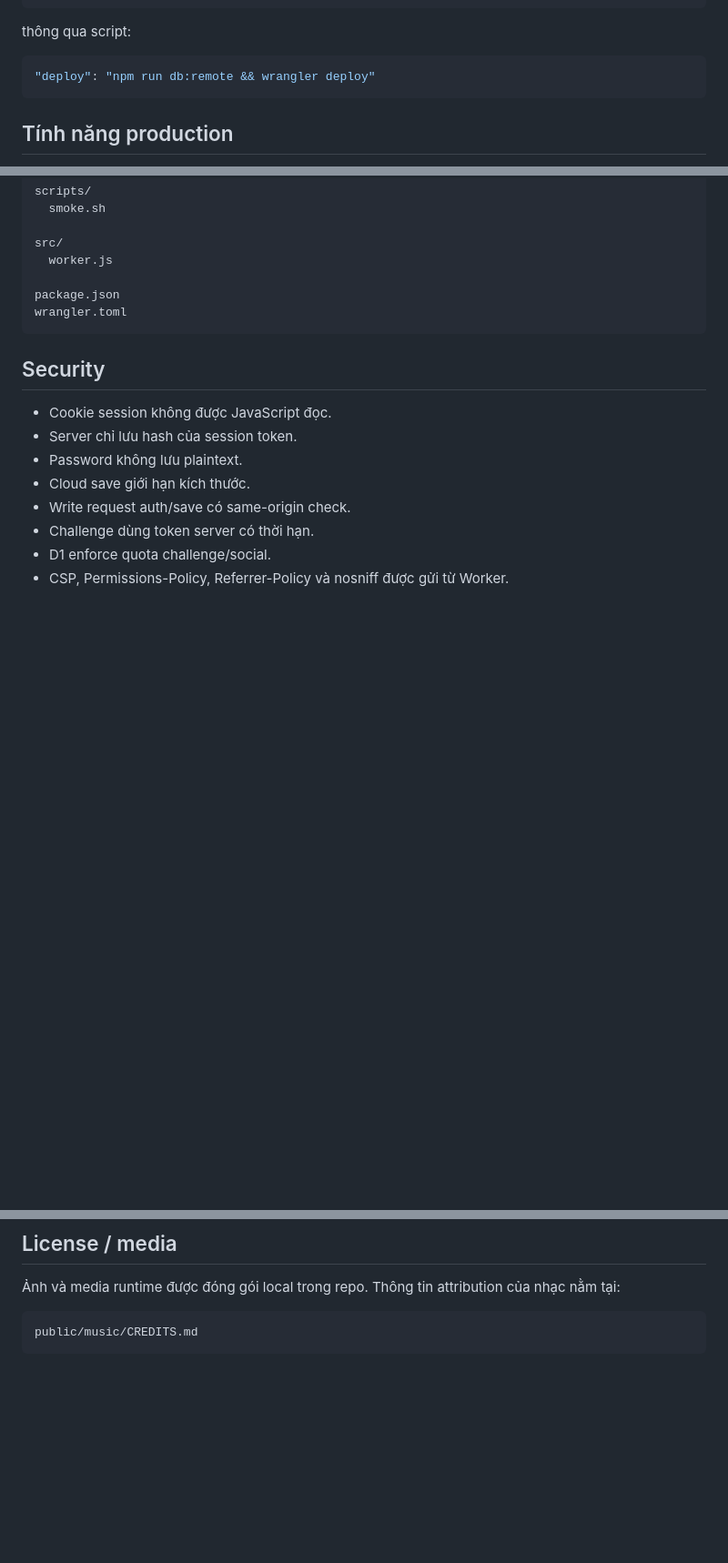
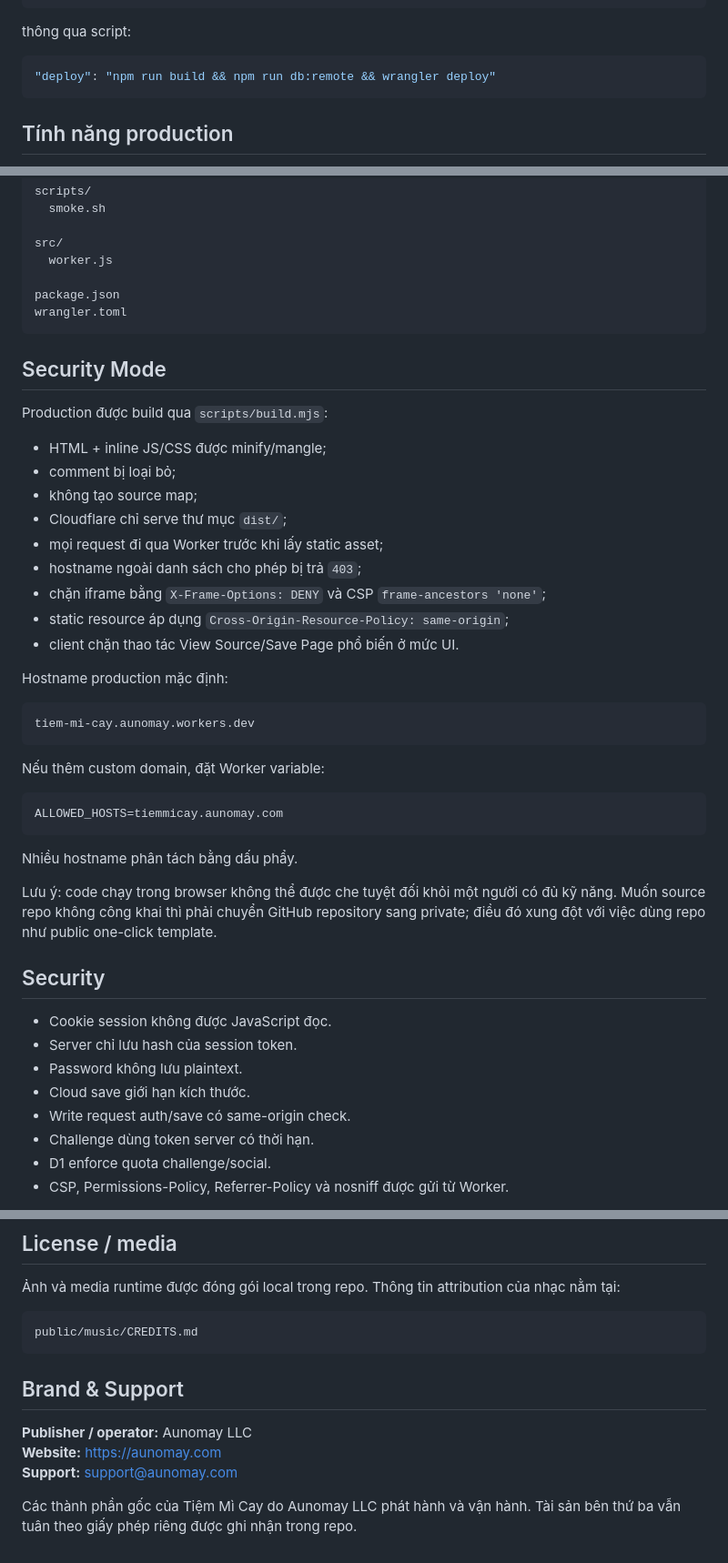
Before and after one commit to dhtoan/tiem-mi-cay, a Markdown page: README.md, 3 parts joined by grey strips. Shown at 91% size. Drawn GitHub-style; blank space fills up the shorter version.

Commit message:
sync: update README.md from canonical game source

````diff
--- a/README.md
+++ b/README.md
@@ -28,7 +28,7 @@ wrangler deploy
 thông qua script:
 
 ```json
-"deploy": "npm run db:remote && wrangler deploy"
+"deploy": "npm run build && npm run db:remote && wrangler deploy"
 ```
 
 ## Tính năng production
@@ -225,6 +225,36 @@ package.json
 wrangler.toml
 ```
 
+## Security Mode
+
+Production được build qua `scripts/build.mjs`:
+
+- HTML + inline JS/CSS được minify/mangle;
+- comment bị loại bỏ;
+- không tạo source map;
+- Cloudflare chỉ serve thư mục `dist/`;
+- mọi request đi qua Worker trước khi lấy static asset;
+- hostname ngoài danh sách cho phép bị trả `403`;
+- chặn iframe bằng `X-Frame-Options: DENY` và CSP `frame-ancestors 'none'`;
+- static resource áp dụng `Cross-Origin-Resource-Policy: same-origin`;
+- client chặn thao tác View Source/Save Page phổ biến ở mức UI.
+
+Hostname production mặc định:
+
+```text
+tiem-mi-cay.aunomay.workers.dev
+```
+
+Nếu thêm custom domain, đặt Worker variable:
+
+```text
+ALLOWED_HOSTS=tiemmicay.aunomay.com
+```
+
+Nhiều hostname phân tách bằng dấu phẩy.
+
+Lưu ý: code chạy trong browser không thể được che tuyệt đối khỏi một người có đủ kỹ năng. Muốn source repo không công khai thì phải chuyển GitHub repository sang private; điều đó xung đột với việc dùng repo như public one-click template.
+
 ## Security
 
 - Cookie session không được JavaScript đọc.
@@ -245,3 +275,12 @@ Game logic vẫn chạy phần lớn ở client nên đây không phải mô hì
 ```text
 public/music/CREDITS.md
 ```
+
+
+## Brand & Support
+
+**Publisher / operator:** Aunomay LLC
+**Website:** https://aunomay.com
+**Support:** support@aunomay.com
+
+Các thành phần gốc của Tiệm Mì Cay do Aunomay LLC phát hành và vận hành. Tài sản bên thứ ba vẫn tuân theo giấy phép riêng được ghi nhận trong repo.
````
Also changed, not shown: other parts of README.md (+1 -1 lines).
